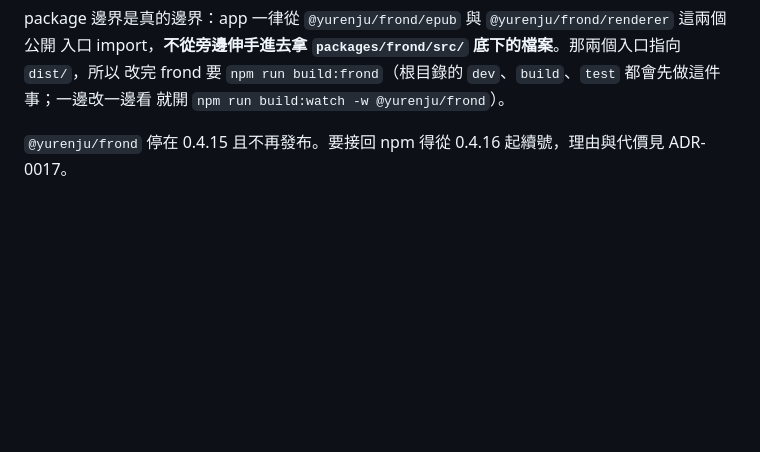
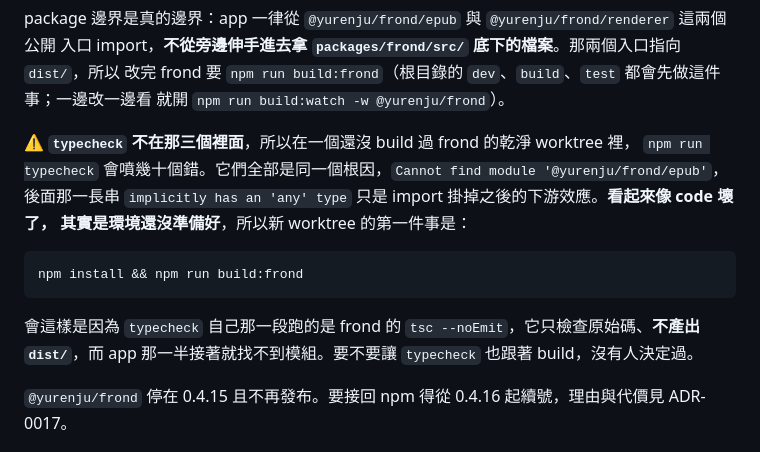
Before and after one commit to yurenju/tidemarks, a Markdown page: CLAUDE.md, the part around the change. GitHub-like rendering; blank space fills up the shorter version.

Commit message:
Tell a clean worktree's typecheck errors from broken code
A worktree that has not built frond yet answers `npm run typecheck` with
dozens of errors, and they read as if the code were broken: one
`Cannot find module '@yurenju/frond/epub'` followed by a long tail of
`implicitly has an 'any' type`, spread over files nobody has touched.

They are one root cause. The two public entries point at `dist/`, and
`typecheck` is the one root script that does not build it first — its own
frond half runs `tsc --noEmit`, which checks the source without emitting.
The note beside `build:frond` already named `dev`, `build` and `test` as the
three that do build it; it did not say what happens in the one that doesn't.

Whether `typecheck` should build frond too is left open, because nobody has
decided it.

Co-Authored-By: Claude Opus 5 <noreply@anthropic.com>

````diff
--- a/CLAUDE.md
+++ b/CLAUDE.md
@@ -99,6 +99,18 @@ package 邊界是真的邊界：app 一律從 `@yurenju/frond/epub` 與 `@yurenj
 入口 import，**不從旁邊伸手進去拿 `packages/frond/src/` 底下的檔案**。那兩個入口指向 `dist/`，所以
 改完 frond 要 `npm run build:frond`（根目錄的 `dev`、`build`、`test` 都會先做這件事；一邊改一邊看
 就開 `npm run build:watch -w @yurenju/frond`）。
+
+⚠️ **`typecheck` 不在那三個裡面**，所以在一個還沒 build 過 frond 的乾淨 worktree 裡，
+`npm run typecheck` 會噴幾十個錯。它們全部是同一個根因，`Cannot find module '@yurenju/frond/epub'`，
+後面那一長串 `implicitly has an 'any' type` 只是 import 掛掉之後的下游效應。**看起來像 code 壞了，
+其實是環境還沒準備好**，所以新 worktree 的第一件事是：
+
+```bash
+npm install && npm run build:frond
+```
+
+會這樣是因為 `typecheck` 自己那一段跑的是 frond 的 `tsc --noEmit`，它只檢查原始碼、**不產出
+`dist/`**，而 app 那一半接著就找不到模組。要不要讓 `typecheck` 也跟著 build，沒有人決定過。
 
 `@yurenju/frond` 停在 0.4.15 且不再發布。要接回 npm 得從 0.4.16 起續號，理由與代價見 ADR-0017。
 
````
